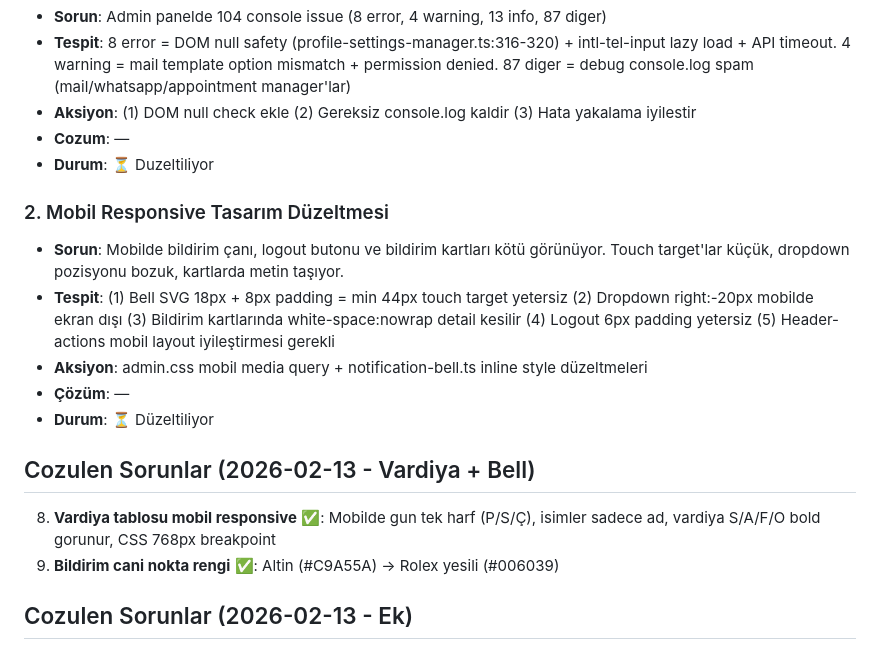
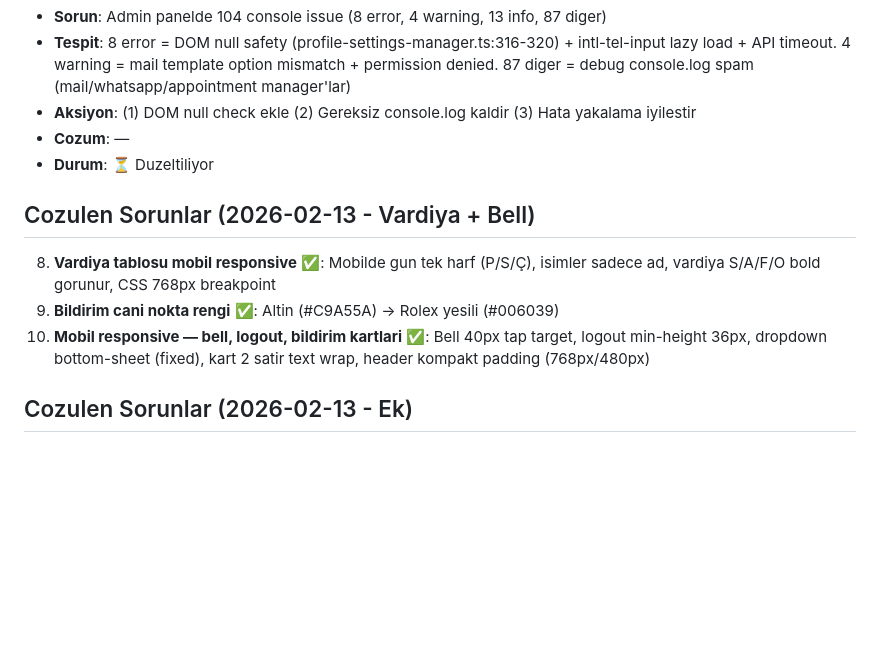
Before and after one commit to rolexizmiristinyepark/randevu_app, a Markdown page: CLAUDE.md, the part around the change. Rendered like a GitHub page; blank space fills up the shorter version.

Commit message:
docs: CLAUDE.md — mobil responsive sorun çözüldü olarak işaretlendi
Co-Authored-By: Claude Opus 4.6 <noreply@anthropic.com>

```diff
--- a/CLAUDE.md
+++ b/CLAUDE.md
@@ -247,16 +247,10 @@ SUPABASE_URL, SUPABASE_ANON_KEY, SUPABASE_SERVICE_ROLE_KEY, SUPABASE_DB_URL
 - **Cozum**: —
 - **Durum**: ⏳ Duzeltiliyor
 
-### 2. Mobil Responsive Tasarım Düzeltmesi
-- **Sorun**: Mobilde bildirim çanı, logout butonu ve bildirim kartları kötü görünüyor. Touch target'lar küçük, dropdown pozisyonu bozuk, kartlarda metin taşıyor.
-- **Tespit**: (1) Bell SVG 18px + 8px padding = min 44px touch target yetersiz (2) Dropdown right:-20px mobilde ekran dışı (3) Bildirim kartlarında white-space:nowrap detail kesilir (4) Logout 6px padding yetersiz (5) Header-actions mobil layout iyileştirmesi gerekli
-- **Aksiyon**: admin.css mobil media query + notification-bell.ts inline style düzeltmeleri
-- **Çözüm**: —
-- **Durum**: ⏳ Düzeltiliyor
-
 ## Cozulen Sorunlar (2026-02-13 - Vardiya + Bell)
 8. **Vardiya tablosu mobil responsive** ✅: Mobilde gun tek harf (P/S/Ç), isimler sadece ad, vardiya S/A/F/O bold gorunur, CSS 768px breakpoint
 9. **Bildirim cani nokta rengi** ✅: Altin (#C9A55A) → Rolex yesili (#006039)
+12. **Mobil responsive — bell, logout, bildirim kartlari** ✅: Bell 40px tap target, logout min-height 36px, dropdown bottom-sheet (fixed), kart 2 satir text wrap, header kompakt padding (768px/480px)
 
 ## Cozulen Sorunlar (2026-02-13 - Ek)
 6. **WebSocket console hatasi** ✅: Supabase Realtime subscriptions devre disi (free tier 403). Polling fallback aktif
```
